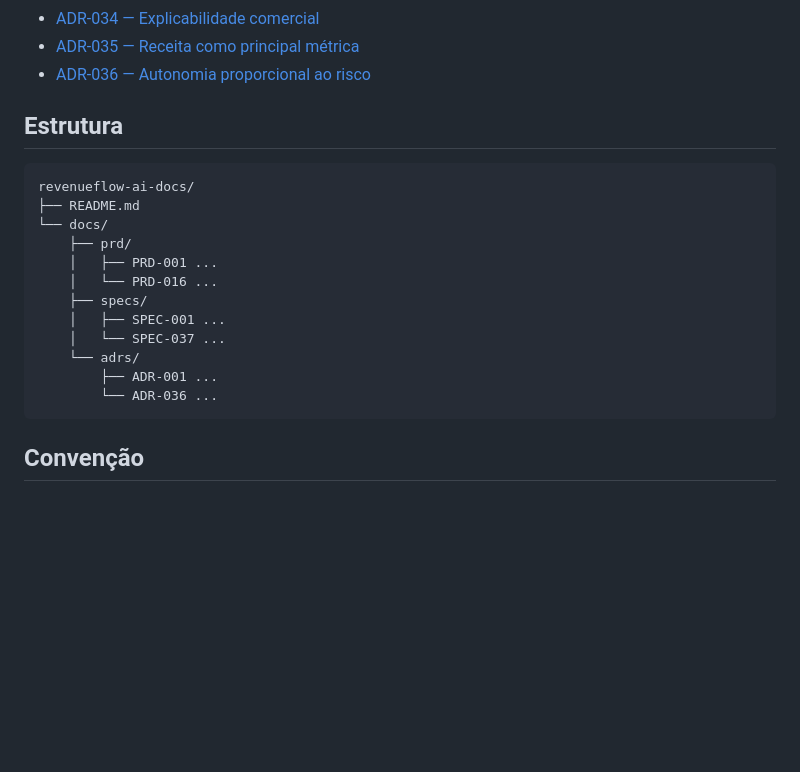
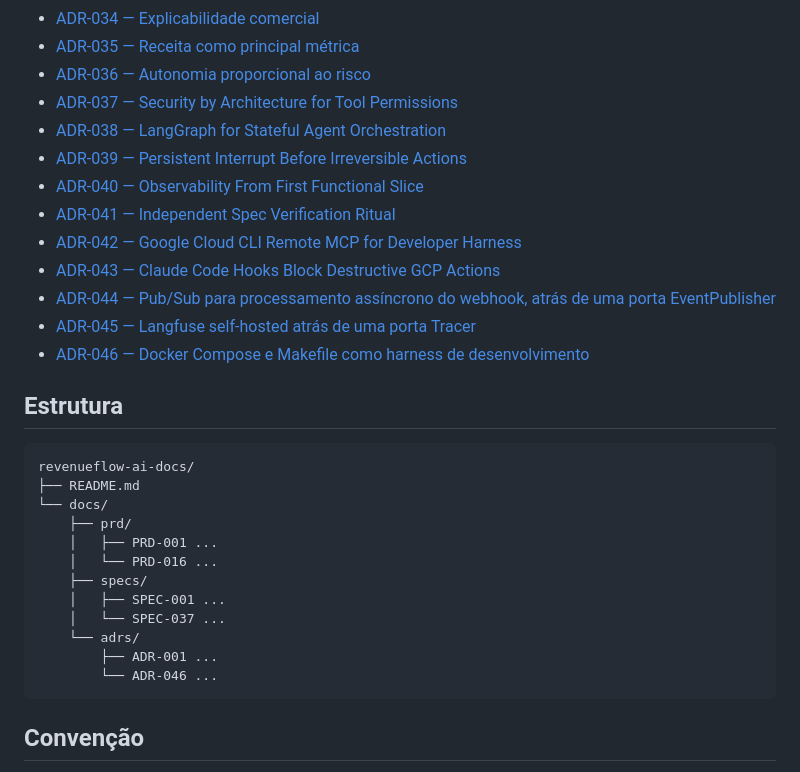
Before and after one commit to JonatasLimaBR/revenueflow-ai, a Markdown page: README.md, the part around the change. Rendered like a GitHub page; blank space fills up the shorter version.

Commit message:
docs: sync README ADR list (037-046) (#15)
A1 do bloco de pendências. O catálogo de ADR do README parou no ADR-036
— sincroniza com AGENTS.md / CLAUDE.md / DOCUMENT_INDEX.md (037–046) e
ajusta a árvore em `## Estrutura`.

Só documentação. `validate_docs.py` ✓.

🤖 Generated with [Claude Code](https://claude.com/claude-code)

Co-authored-by: Claude Sonnet 5 <noreply@anthropic.com>

````diff
--- a/README.md
+++ b/README.md
@@ -96,6 +96,16 @@ Estrutura pensada para uso direto em GitHub, Cursor, Claude Code ou Codex.
 - [ADR-034 — Explicabilidade comercial](docs/adrs/adr-034-explicabilidade-comercial.md)
 - [ADR-035 — Receita como principal métrica](docs/adrs/adr-035-receita-como-principal-m-trica.md)
 - [ADR-036 — Autonomia proporcional ao risco](docs/adrs/adr-036-autonomia-proporcional-ao-risco.md)
+- [ADR-037 — Security by Architecture for Tool Permissions](docs/adrs/adr-037-security-by-architecture-for-tool-permissions.md)
+- [ADR-038 — LangGraph for Stateful Agent Orchestration](docs/adrs/adr-038-langgraph-for-stateful-agent-orchestration.md)
+- [ADR-039 — Persistent Interrupt Before Irreversible Actions](docs/adrs/adr-039-persistent-interrupt-before-irreversible-actions.md)
+- [ADR-040 — Observability From First Functional Slice](docs/adrs/adr-040-observability-from-first-functional-slice.md)
+- [ADR-041 — Independent Spec Verification Ritual](docs/adrs/adr-041-independent-spec-verification-ritual.md)
+- [ADR-042 — Google Cloud CLI Remote MCP for Developer Harness](docs/adrs/adr-042-google-cloud-cli-remote-mcp-for-developer-harness.md)
+- [ADR-043 — Claude Code Hooks Block Destructive GCP Actions](docs/adrs/adr-043-claude-code-hooks-block-destructive-gcp-actions.md)
+- [ADR-044 — Pub/Sub para processamento assíncrono do webhook, atrás de uma porta EventPublisher](docs/adrs/adr-044-pub-sub-async-webhook-with-publisher-port.md)
+- [ADR-045 — Langfuse self-hosted atrás de uma porta Tracer](docs/adrs/adr-045-langfuse-self-hosted-behind-tracer-port.md)
+- [ADR-046 — Docker Compose e Makefile como harness de desenvolvimento](docs/adrs/adr-046-docker-compose-and-makefile-dev-harness.md)
 
 ## Estrutura
 
@@ -111,7 +121,7 @@ revenueflow-ai-docs/
     │   └── SPEC-037 ...
     └── adrs/
         ├── ADR-001 ...
-        └── ADR-036 ...
+        └── ADR-046 ...
 ```
 
 ## Convenção
````
